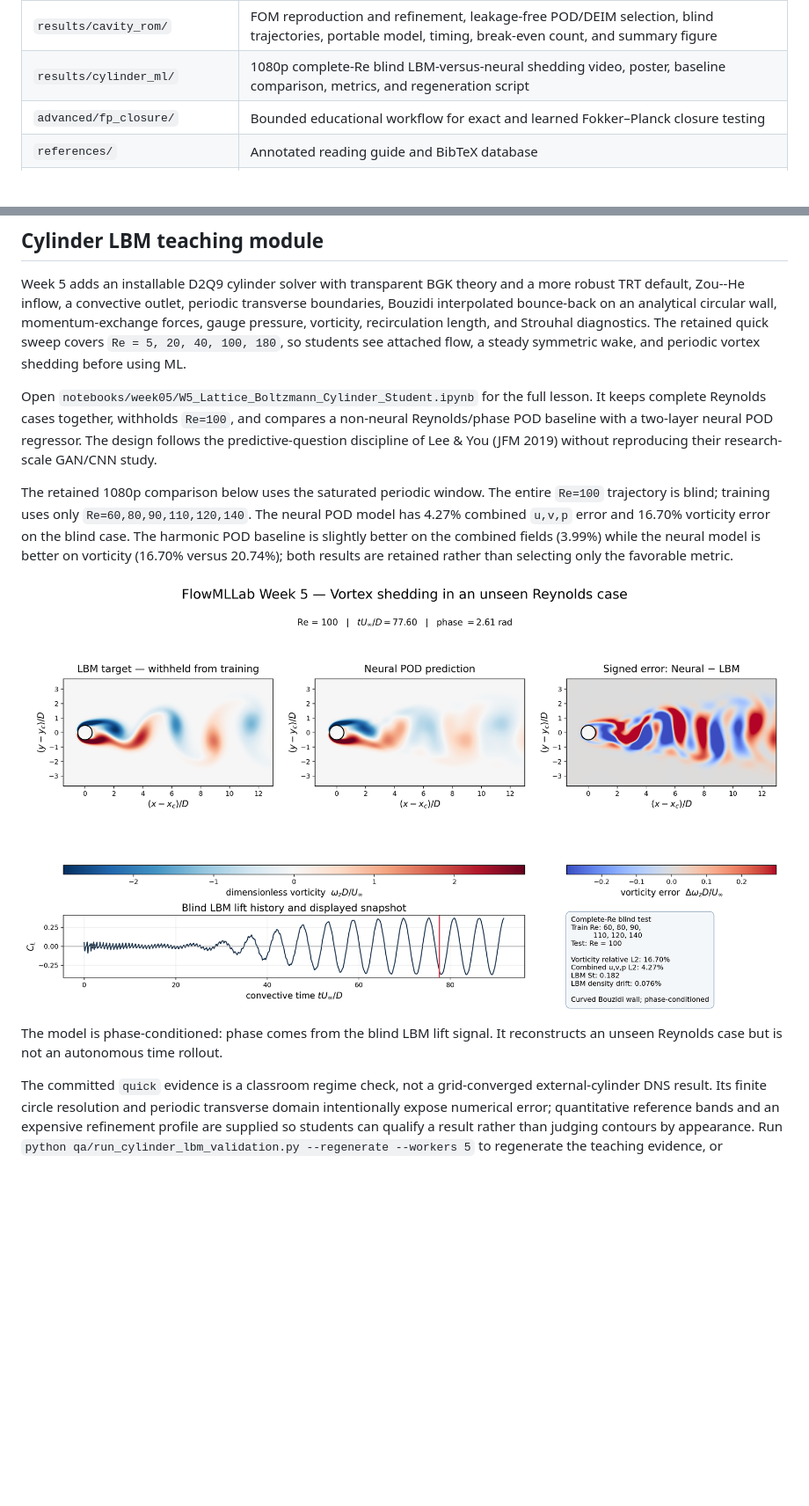
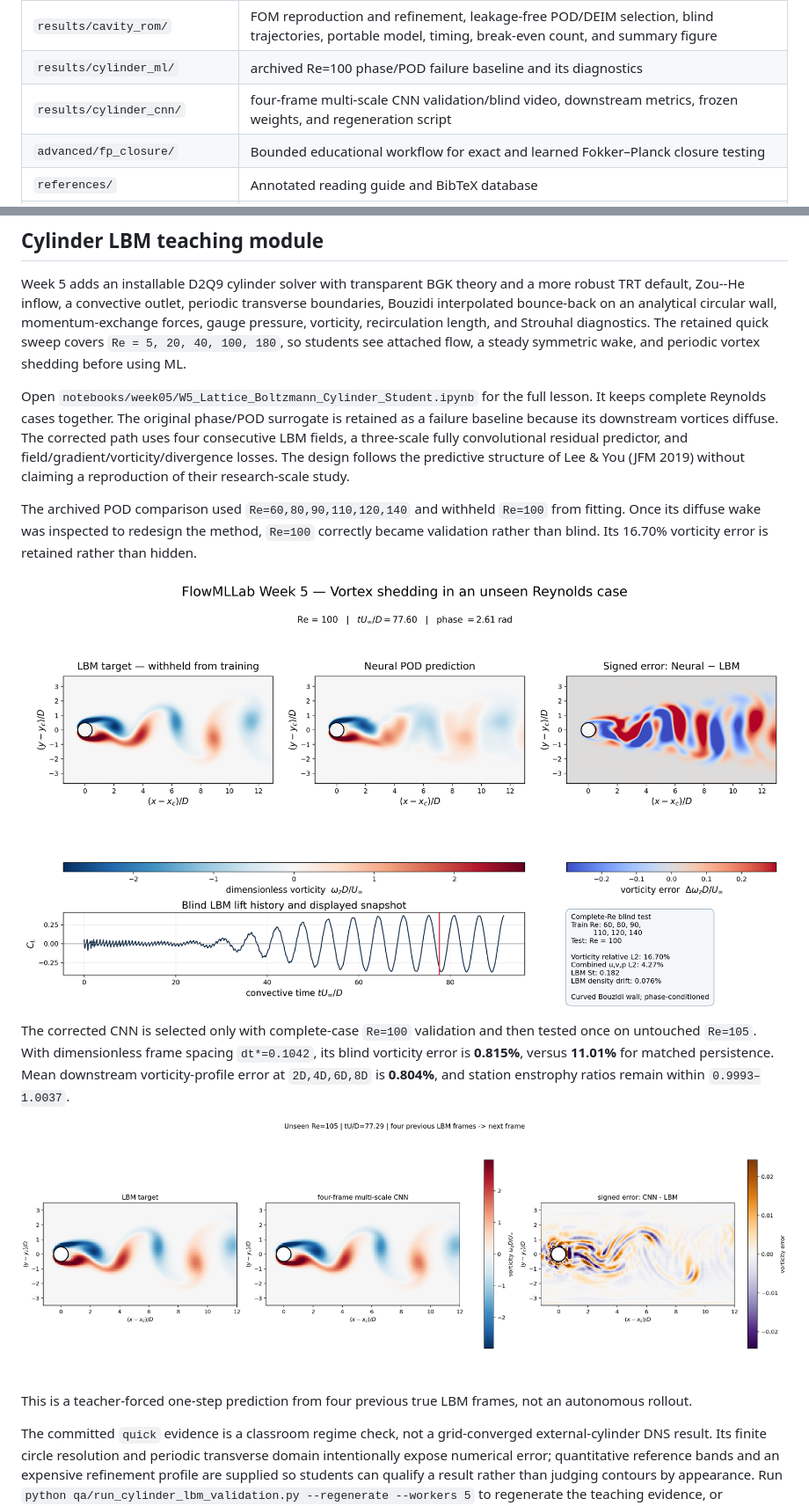
Before and after one commit to Ehsan-Roohi/FlowMLLab, a Markdown page: README.md, 2 parts joined by grey strips. Shown: that part at 88% size. Rendered like a GitHub page; pictures changed too: results/cylinder_cnn/re105_lbm_vs_multiscale_cnn_poster.png (added); blank space fills up the shorter version.

Commit message:
Replace diffuse cylinder POD output with multiscale CNN

```diff
--- a/README.md
+++ b/README.md
@@ -73,7 +73,8 @@ Start with [START_HERE.md](START_HERE.md). It gives the installation check, reco
 | `results/article_figures/` | Paper-ready PNG/PDF validation figures and machine-readable error summaries |
 | `results/pod_deeponet/` | Model-selection, blind-case, Ghia-centerline, timing, and full-field POD-DeepONet evidence |
 | `results/cavity_rom/` | FOM reproduction and refinement, leakage-free POD/DEIM selection, blind trajectories, portable model, timing, break-even count, and summary figure |
-| `results/cylinder_ml/` | 1080p complete-Re blind LBM-versus-neural shedding video, poster, baseline comparison, metrics, and regeneration script |
+| `results/cylinder_ml/` | archived Re=100 phase/POD failure baseline and its diagnostics |
+| `results/cylinder_cnn/` | four-frame multi-scale CNN validation/blind video, downstream metrics, frozen weights, and regeneration script |
 | `advanced/fp_closure/` | Bounded educational workflow for exact and learned Fokker–Planck closure testing |
 | `references/` | Annotated reading guide and BibTeX database |
 | `qa/` | Release validator for notebook syntax, required assets, and reproducibility anchors |
@@ -162,16 +163,15 @@ retained quick sweep covers `Re = 5, 20, 40, 100, 180`, so students see attached
 flow, a steady symmetric wake, and periodic vortex shedding before using ML.
 
 Open `notebooks/week05/W5_Lattice_Boltzmann_Cylinder_Student.ipynb` for the full
-lesson.  It keeps complete Reynolds cases together, withholds `Re=100`, and
-compares a non-neural Reynolds/phase POD baseline with a two-layer neural POD
-regressor.  The design follows the predictive-question discipline of Lee & You
-(JFM 2019) without reproducing their research-scale GAN/CNN study.
+lesson. It keeps complete Reynolds cases together. The original phase/POD
+surrogate is retained as a failure baseline because its downstream vortices
+diffuse. The corrected path uses four consecutive LBM fields, a three-scale
+fully convolutional residual predictor, and field/gradient/vorticity/divergence
+losses. The design follows the predictive structure of Lee & You (JFM 2019)
+without claiming a reproduction of their research-scale study.
 
-The retained 1080p comparison below uses the saturated periodic window.  The
-entire `Re=100` trajectory is blind; training uses only
-`Re=60,80,90,110,120,140`.  The neural POD model has 4.27% combined `u,v,p`
-error and 16.70% vorticity error on the blind case.  The harmonic POD baseline
-is slightly better on the combined fields (3.99%) while the neural model is
-better on vorticity (16.70% versus 20.74%); both results are retained rather
-than selecting only the favorable metric.
+The archived POD comparison used `Re=60,80,90,110,120,140` and withheld
+`Re=100` from fitting. Once its diffuse wake was inspected to redesign the
+method, `Re=100` correctly became validation rather than blind. Its 16.70%
+vorticity error is retained rather than hidden.
 
@@ -179,6 +179,15 @@ than selecting only the favorable metric.
 
-The model is phase-conditioned: phase comes from the blind LBM lift signal.
-It reconstructs an unseen Reynolds case but is not an autonomous time rollout.
+The corrected CNN is selected only with complete-case `Re=100` validation and
+then tested once on untouched `Re=105`. With dimensionless frame spacing
+`dt*=0.1042`, its blind vorticity error is **0.815%**, versus **11.01%** for
+matched persistence. Mean downstream vorticity-profile error at
+`2D,4D,6D,8D` is **0.804%**, and station enstrophy ratios remain within
+`0.9993–1.0037`.
+
+[![Blind Re=105 LBM versus four-frame multi-scale CNN](results/cylinder_cnn/re105_lbm_vs_multiscale_cnn_poster.png)](results/cylinder_cnn/re105_lbm_vs_multiscale_cnn.mp4)
+
+This is a teacher-forced one-step prediction from four previous true LBM
+frames, not an autonomous rollout.
 
 The committed `quick` evidence is a classroom regime check, not a
 grid-converged external-cylinder DNS result.  Its finite circle resolution and
```
Also changed, not shown: other parts of README.md (+2 -2 lines), results/cylinder_cnn/README.md (added, +50 -0 lines), results/cylinder_ml/README.md (+11 -7 lines), results/cylinder_cnn/re100_validation_downstream.png (added), results/cylinder_cnn/re105_blind_downstream.png (added), 13 other files.
